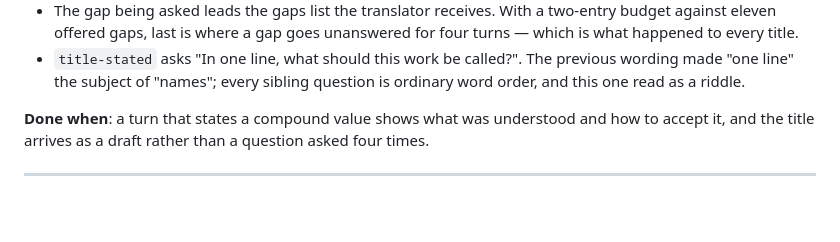
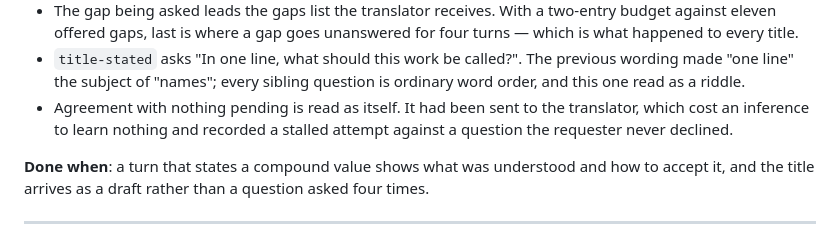
Before and after one commit to cyc-samantha/spec-kernel, a Markdown page: docs/BUILD-PLAN.md, the part around the change. Drawn GitHub-style; blank space fills up the shorter version.

Commit message:
docs: record the S17 interview fixes
Co-Authored-By: Claude Opus 5 <noreply@anthropic.com>

```diff
--- a/docs/BUILD-PLAN.md
+++ b/docs/BUILD-PLAN.md
@@ -551,6 +551,9 @@ only visible thing was a question about something else.
 - `title-stated` asks "In one line, what should this work be called?". The
   previous wording made "one line" the subject of "names"; every sibling
   question is ordinary word order, and this one read as a riddle.
+- Agreement with nothing pending is read as itself. It had been sent to the
+  translator, which cost an inference to learn nothing and recorded a stalled
+  attempt against a question the requester never declined.
 
 **Done when**: a turn that states a compound value shows what was understood
 and how to accept it, and the title arrives as a draft rather than a question
```
